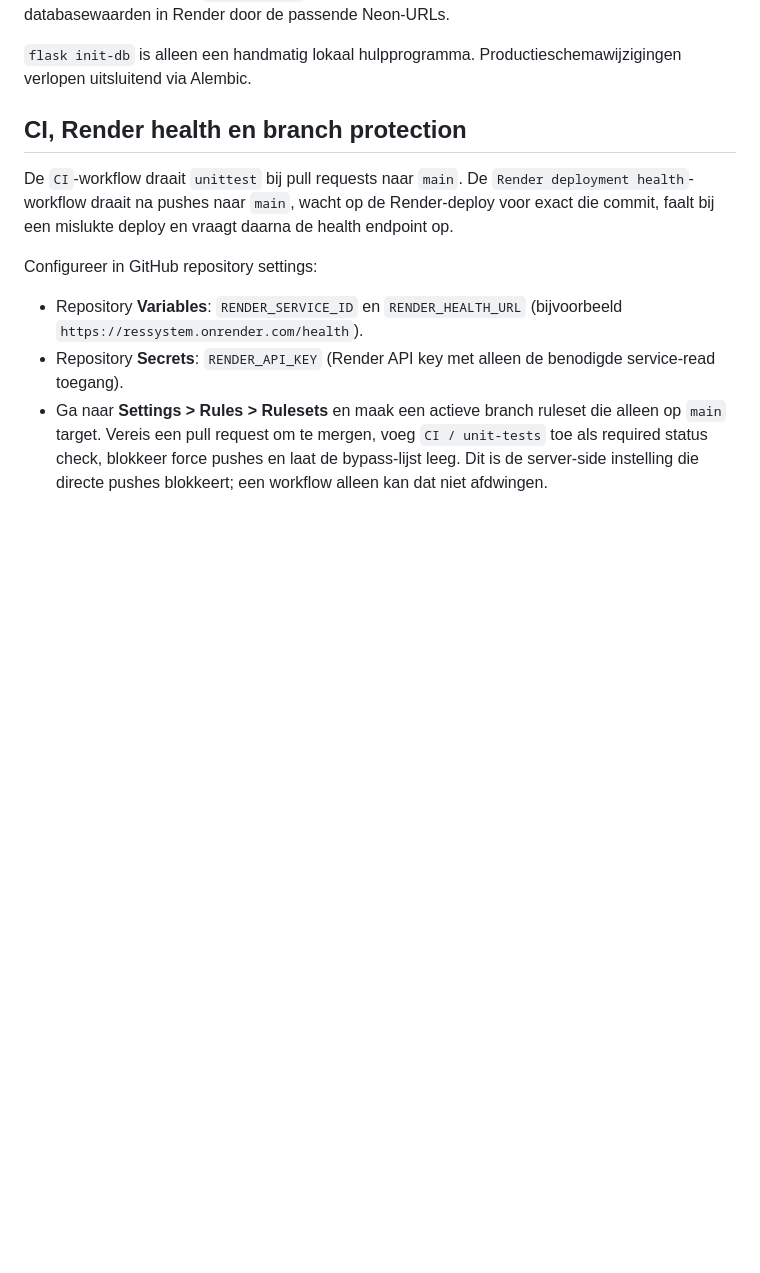
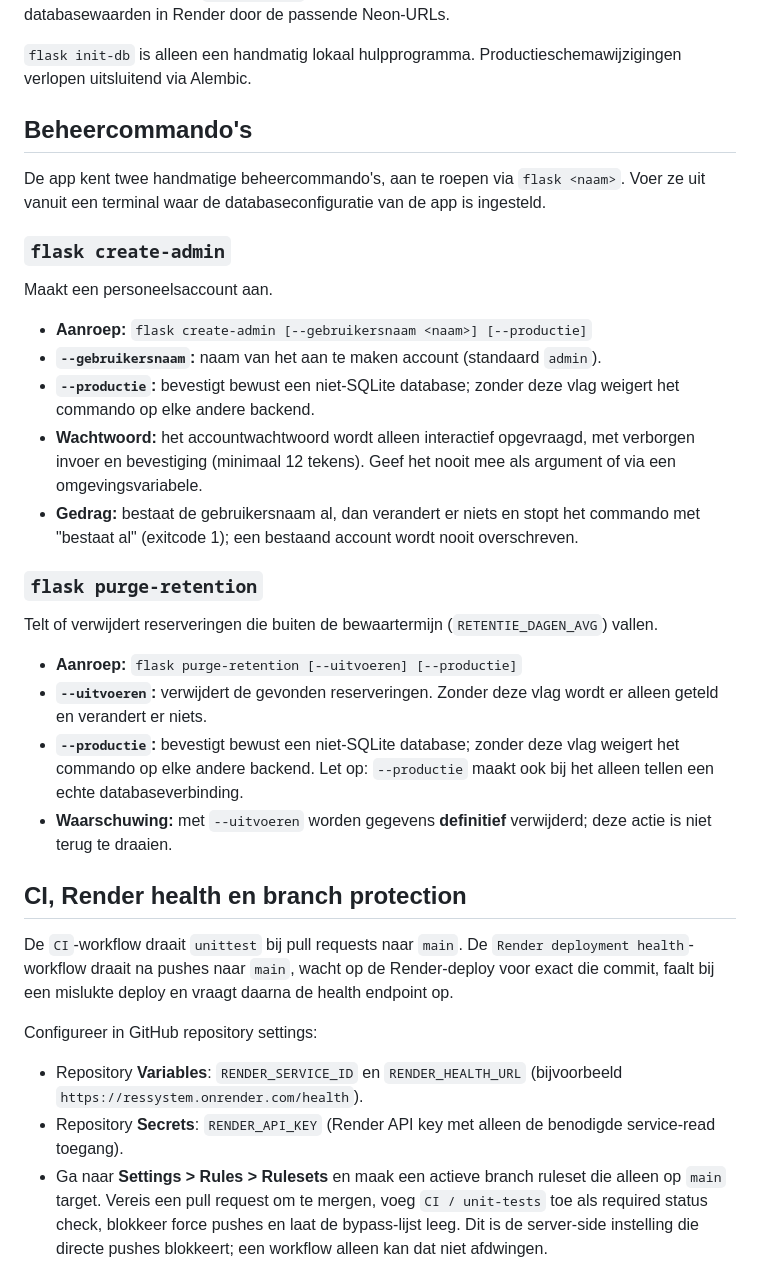
Before and after one commit to kevino-pro/Ressystem, a Markdown page: README.md, the part around the change. Drawn GitHub-style; blank space fills up the shorter version.

Commit message:
docs: documenteer de beheercommando's create-admin en purge-retention

```diff
--- a/README.md
+++ b/README.md
@@ -25,6 +25,29 @@ Stel deze Render Environment Variables in:
 Zet `ALLOW_PROD_MIGRATE` niet als permanente Render- of `.env`-variabele; de Build Command beperkt de opt-in tot het Alembic-commando. Gebruik op Render voor `MIGRATION_DATABASE_URL` altijd de directe URL. De `.env.example` bevat lokale SQLite-defaults; vervang de twee databasewaarden in Render door de passende Neon-URLs.
 
 `flask init-db` is alleen een handmatig lokaal hulpprogramma. Productieschemawijzigingen verlopen uitsluitend via Alembic.
+
+## Beheercommando's
+
+De app kent twee handmatige beheercommando's, aan te roepen via `flask <naam>`. Voer ze uit vanuit een terminal waar de databaseconfiguratie van de app is ingesteld.
+
+### `flask create-admin`
+
+Maakt een personeelsaccount aan.
+
+- **Aanroep:** `flask create-admin [--gebruikersnaam <naam>] [--productie]`
+- **`--gebruikersnaam`:** naam van het aan te maken account (standaard `admin`).
+- **`--productie`:** bevestigt bewust een niet-SQLite database; zonder deze vlag weigert het commando op elke andere backend.
+- **Wachtwoord:** het accountwachtwoord wordt alleen interactief opgevraagd, met verborgen invoer en bevestiging (minimaal 12 tekens). Geef het nooit mee als argument of via een omgevingsvariabele.
+- **Gedrag:** bestaat de gebruikersnaam al, dan verandert er niets en stopt het commando met "bestaat al" (exitcode 1); een bestaand account wordt nooit overschreven.
+
+### `flask purge-retention`
+
+Telt of verwijdert reserveringen die buiten de bewaartermijn (`RETENTIE_DAGEN_AVG`) vallen.
+
+- **Aanroep:** `flask purge-retention [--uitvoeren] [--productie]`
+- **`--uitvoeren`:** verwijdert de gevonden reserveringen. Zonder deze vlag wordt er alleen geteld en verandert er niets.
+- **`--productie`:** bevestigt bewust een niet-SQLite database; zonder deze vlag weigert het commando op elke andere backend. Let op: `--productie` maakt ook bij het alleen tellen een echte databaseverbinding.
+- **Waarschuwing:** met `--uitvoeren` worden gegevens **definitief** verwijderd; deze actie is niet terug te draaien.
 
 ## CI, Render health en branch protection
 
```
